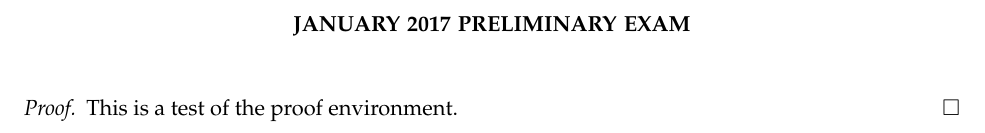
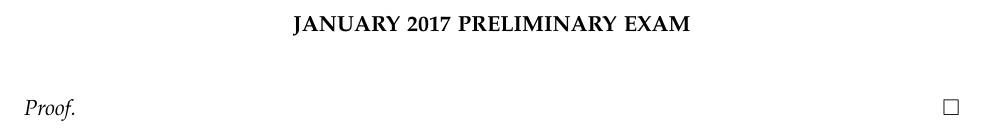
Before and after one commit to woodspork/analysis_prelim_solutions, a LaTeX paper (january_2017/main.tex): part of the page, cut so that both start at the same text. Compiled offline with pdfLaTeX.

Commit message:
Testing Commit Take 2

```diff
--- a/january_2017/main.tex
+++ b/january_2017/main.tex
@@ -24,7 +24,6 @@
 \maketitle
 
 \begin{proof}
-    This is a test of the proof environment.
 \end{proof}
 
 \end{document}
```
Also changed, not shown: january_2017/main.bbl (added), january_2017/main.pdf, 1 other file.
